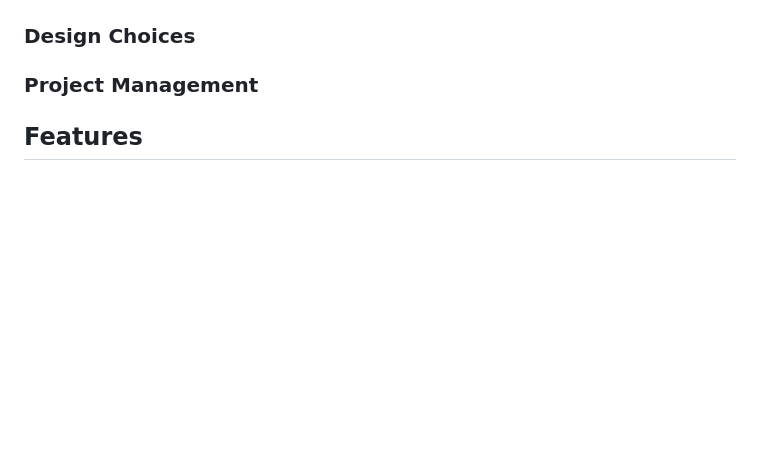
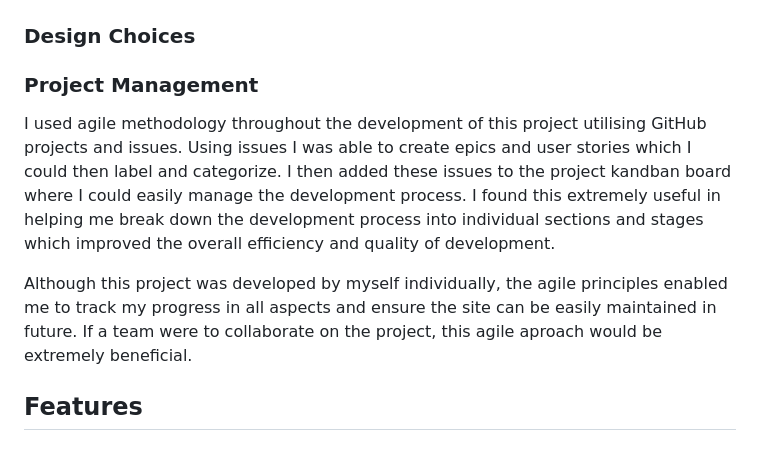
Before and after one commit to Tony118g/bundu-restaurant, a Markdown page: README.md, the part around the change. Drawn GitHub-style; blank space fills up the shorter version.

Commit message:
Add project management content to the README.md

```diff
--- a/README.md
+++ b/README.md
@@ -62,7 +62,12 @@ I created basic wireframes of how I wanted the general layout of the site to loo
 ### Design Choices
 
 ### Project Management
+I used agile methodology throughout the development of this project utilising GitHub projects and issues.
+Using issues I was able to create epics and user stories which I could then label and categorize. I then added these
+issues to the project kandban board where I could easily manage the development process. I found this extremely useful
+in helping me break down the development process into individual sections and stages which improved the overall efficiency and quality  of development.
 
+Although this project was developed by myself individually, the agile principles enabled me to track my progress in all aspects and ensure the site can be easily maintained in future. If a team were to collaborate on the project, this agile aproach would be extremely beneficial.
 ## Features
 ### Existing Features
 ### Future Features
```
